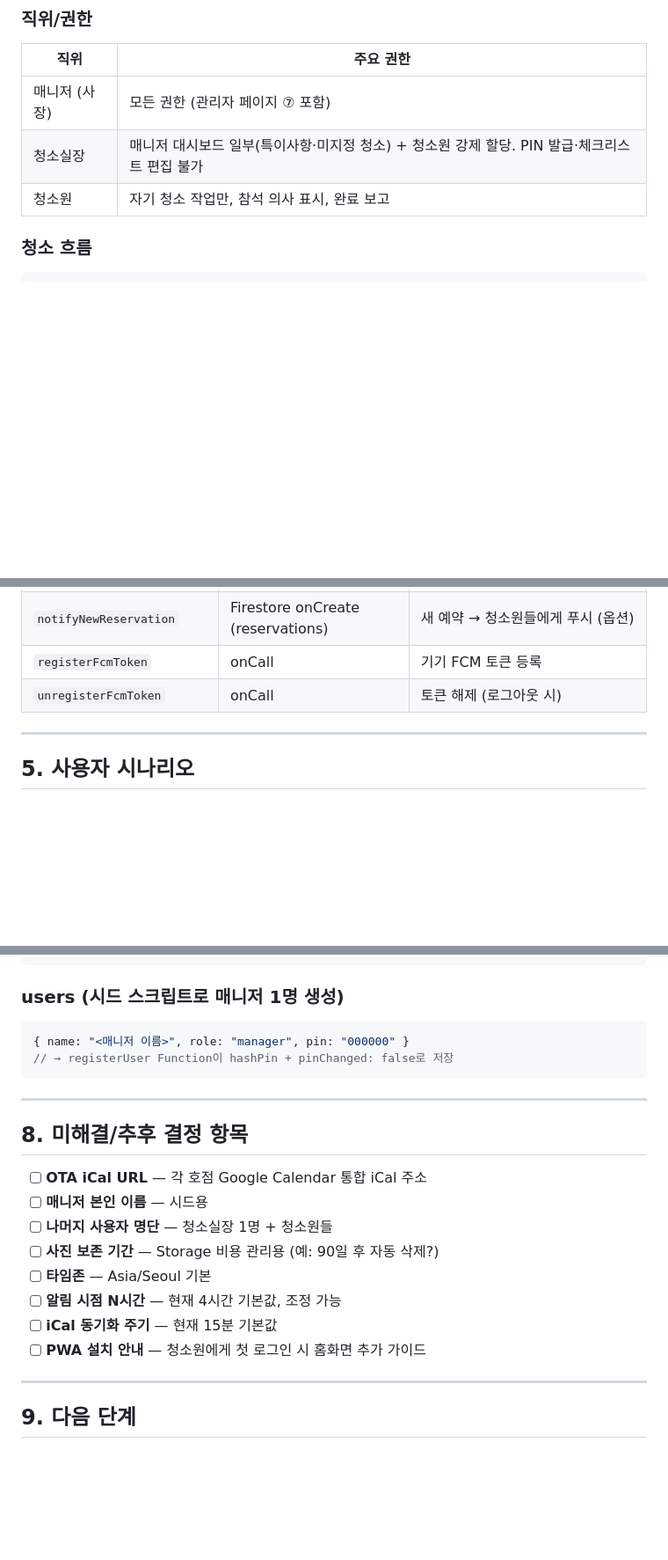
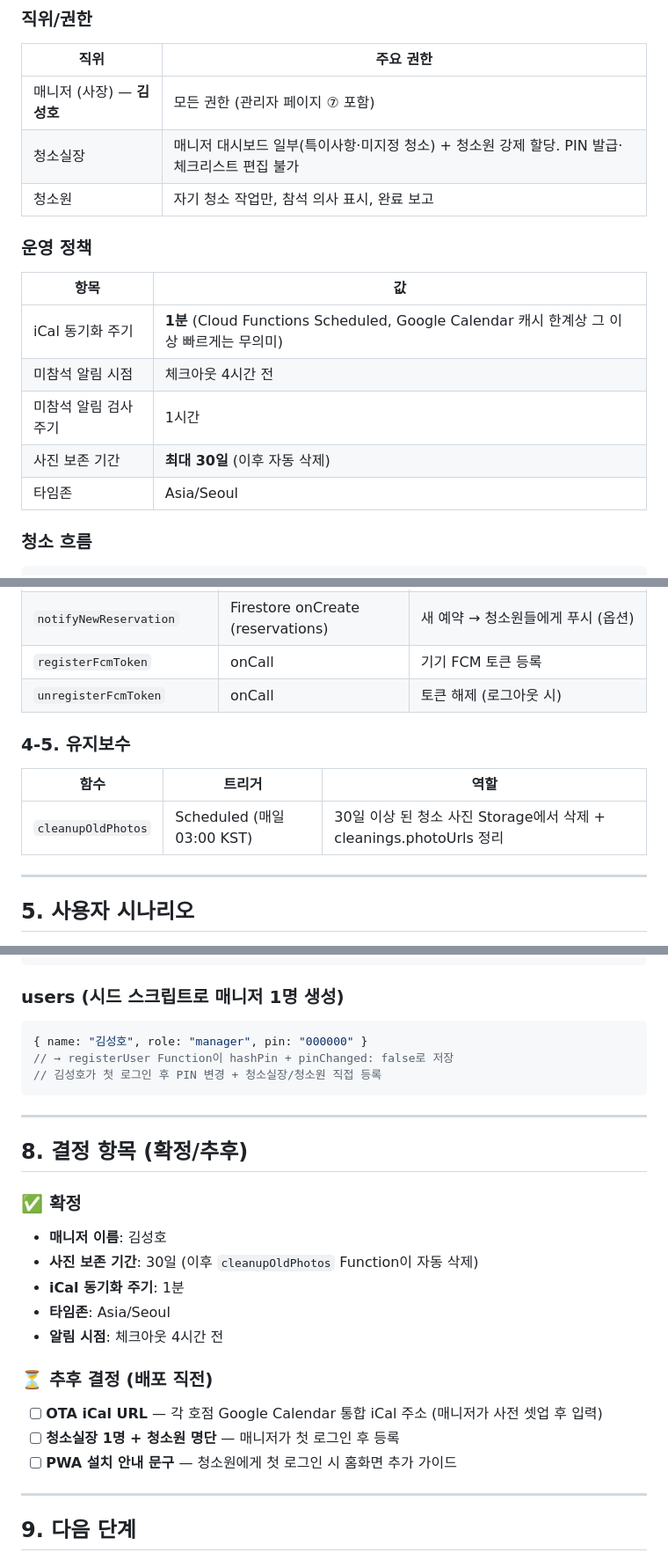
Before and after one commit to yksh050505-crypto/SolenStay, a Markdown page: design/BACKEND_DESIGN.md, 3 parts joined by grey strips. Shown at 88% size. GitHub-like rendering; blank space fills up the shorter version.

Commit message:
docs: 백엔드 설계 v0.2 - 운영 정책 확정
- 매니저: 김성호 (시드 데이터)
- iCal 동기화 주기: 15분 → 1분 (Cloud Functions Scheduled)
- 사진 보존: 30일 (cleanupOldPhotos 함수 추가, 매일 03:00 KST)
- 운영 정책 표 신설 (§1)
- 미해결 항목 정리 → 확정/추후로 재구성

Co-Authored-By: Claude Opus 4.7 <noreply@anthropic.com>

````diff
--- a/design/BACKEND_DESIGN.md
+++ b/design/BACKEND_DESIGN.md
@@ -17,9 +17,18 @@
 ### 직위/권한
 | 직위 | 주요 권한 |
 |---|---|
-| 매니저 (사장) | 모든 권한 (관리자 페이지 ⑦ 포함) |
+| 매니저 (사장) — **김성호** | 모든 권한 (관리자 페이지 ⑦ 포함) |
 | 청소실장 | 매니저 대시보드 일부(특이사항·미지정 청소) + 청소원 강제 할당. PIN 발급·체크리스트 편집 불가 |
 | 청소원 | 자기 청소 작업만, 참석 의사 표시, 완료 보고 |
+
+### 운영 정책
+| 항목 | 값 |
+|---|---|
+| iCal 동기화 주기 | **1분** (Cloud Functions Scheduled, Google Calendar 캐시 한계상 그 이상 빠르게는 무의미) |
+| 미참석 알림 시점 | 체크아웃 4시간 전 |
+| 미참석 알림 검사 주기 | 1시간 |
+| 사진 보존 기간 | **최대 30일** (이후 자동 삭제) |
+| 타임존 | Asia/Seoul |
 
 ### 청소 흐름
 ```
@@ -185,6 +194,11 @@ type ChecklistItem = {
 | `notifyNewReservation` | Firestore onCreate (reservations) | 새 예약 → 청소원들에게 푸시 (옵션) |
 | `registerFcmToken` | onCall | 기기 FCM 토큰 등록 |
 | `unregisterFcmToken` | onCall | 토큰 해제 (로그아웃 시) |
+
+### 4-5. 유지보수
+| 함수 | 트리거 | 역할 |
+|---|---|---|
+| `cleanupOldPhotos` | Scheduled (매일 03:00 KST) | 30일 이상 된 청소 사진 Storage에서 삭제 + cleanings.photoUrls 정리 |
 
 ---
 
@@ -261,22 +275,26 @@ type ChecklistItem = {
 
 ### users (시드 스크립트로 매니저 1명 생성)
 ```js
-{ name: "<매니저 이름>", role: "manager", pin: "000000" }
+{ name: "김성호", role: "manager", pin: "000000" }
 // → registerUser Function이 hashPin + pinChanged: false로 저장
+// 김성호가 첫 로그인 후 PIN 변경 + 청소실장/청소원 직접 등록
 ```
 
 ---
 
-## 8. 미해결/추후 결정 항목
+## 8. 결정 항목 (확정/추후)
 
-- [ ] **OTA iCal URL** — 각 호점 Google Calendar 통합 iCal 주소
-- [ ] **매니저 본인 이름** — 시드용
-- [ ] **나머지 사용자 명단** — 청소실장 1명 + 청소원들
-- [ ] **사진 보존 기간** — Storage 비용 관리용 (예: 90일 후 자동 삭제?)
-- [ ] **타임존** — Asia/Seoul 기본
-- [ ] **알림 시점 N시간** — 현재 4시간 기본값, 조정 가능
-- [ ] **iCal 동기화 주기** — 현재 15분 기본값
-- [ ] **PWA 설치 안내** — 청소원에게 첫 로그인 시 홈화면 추가 가이드
+### ✅ 확정
+- **매니저 이름**: 김성호
+- **사진 보존 기간**: 30일 (이후 `cleanupOldPhotos` Function이 자동 삭제)
+- **iCal 동기화 주기**: 1분
+- **타임존**: Asia/Seoul
+- **알림 시점**: 체크아웃 4시간 전
+
+### ⏳ 추후 결정 (배포 직전)
+- [ ] **OTA iCal URL** — 각 호점 Google Calendar 통합 iCal 주소 (매니저가 사전 셋업 후 입력)
+- [ ] **청소실장 1명 + 청소원 명단** — 매니저가 첫 로그인 후 등록
+- [ ] **PWA 설치 안내 문구** — 청소원에게 첫 로그인 시 홈화면 추가 가이드
 
 ---
 
````
Also changed, not shown: other parts of design/BACKEND_DESIGN.md (+1 -1 lines).
